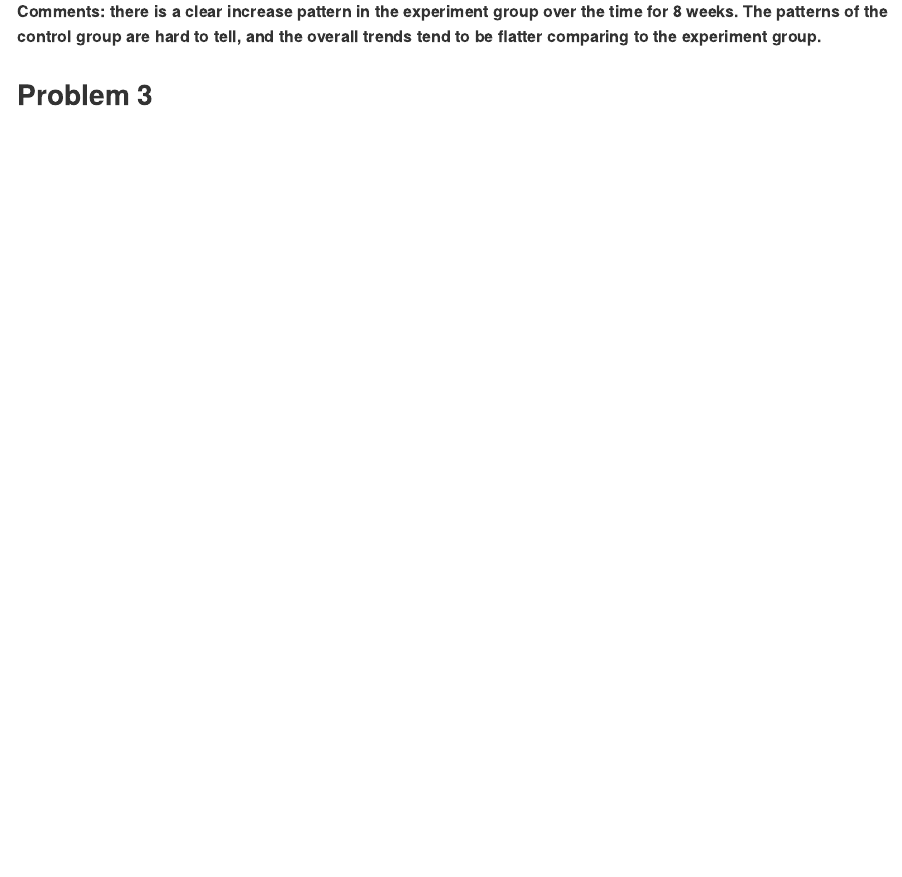
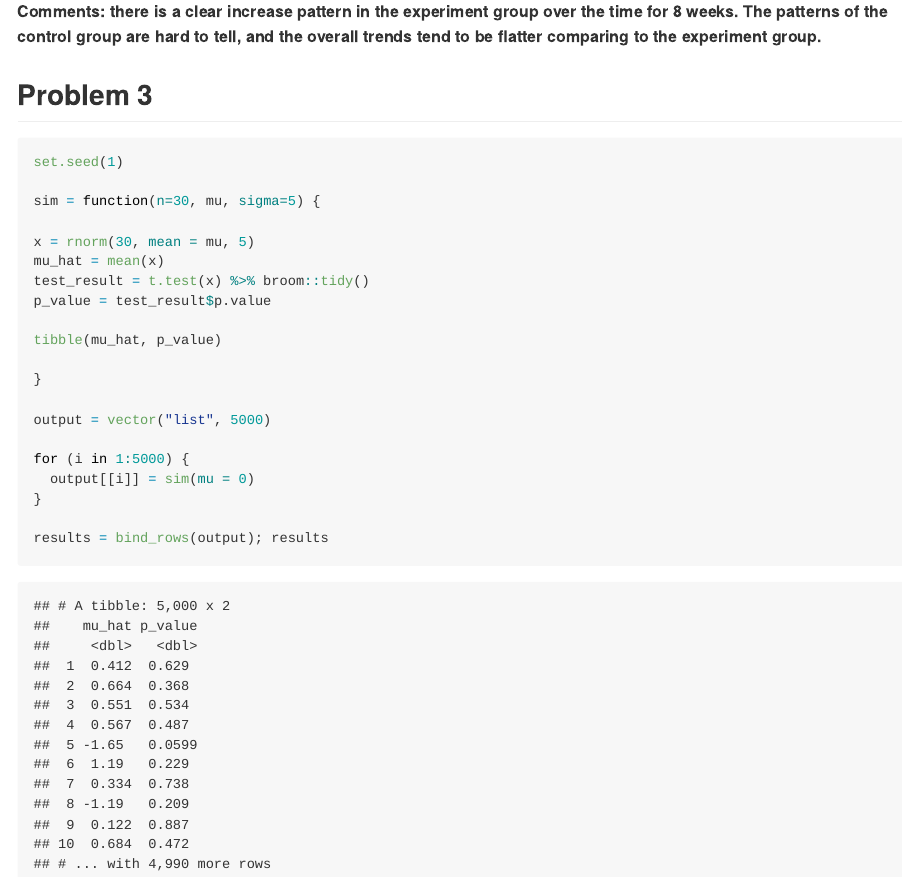
Before and after one commit to jg4294/p8105_hw5_jg4294, an R Markdown document (p8105_hw5_jg4294.Rmd): the page in a window 1100 px wide, from 9190 px down. The pictures show the output file p8105_hw5_jg4294.md that the author committed with the source, drawn offline in the style of GitHub.

Commit message:
probelm #3: mu=0

````diff
--- a/p8105_hw5_jg4294.Rmd
+++ b/p8105_hw5_jg4294.Rmd
@@ -165,3 +165,28 @@ longit_study_tidy %>%
 **Comments: there is a clear increase pattern in the experiment group over the time for 8 weeks. The patterns of the control group are hard to tell, and the overall trends tend to be flatter comparing to the experiment group.**
 
 ## Problem 3
+
+```{r}
+set.seed(1)
+
+sim = function(n=30, mu, sigma=5) {
+
+x = rnorm(30, mean = mu, 5)
+mu_hat = mean(x)
+test_result = t.test(x) %>% broom::tidy()
+p_value = test_result$p.value
+
+tibble(mu_hat, p_value)
+
+}
+
+output = vector("list", 5000)
+
+for (i in 1:5000) {
+  output[[i]] = sim(mu = 0)
+}
+
+results = bind_rows(output)
+results
+
+```
````
Also changed, not shown: p8105_hw5_jg4294.md.
